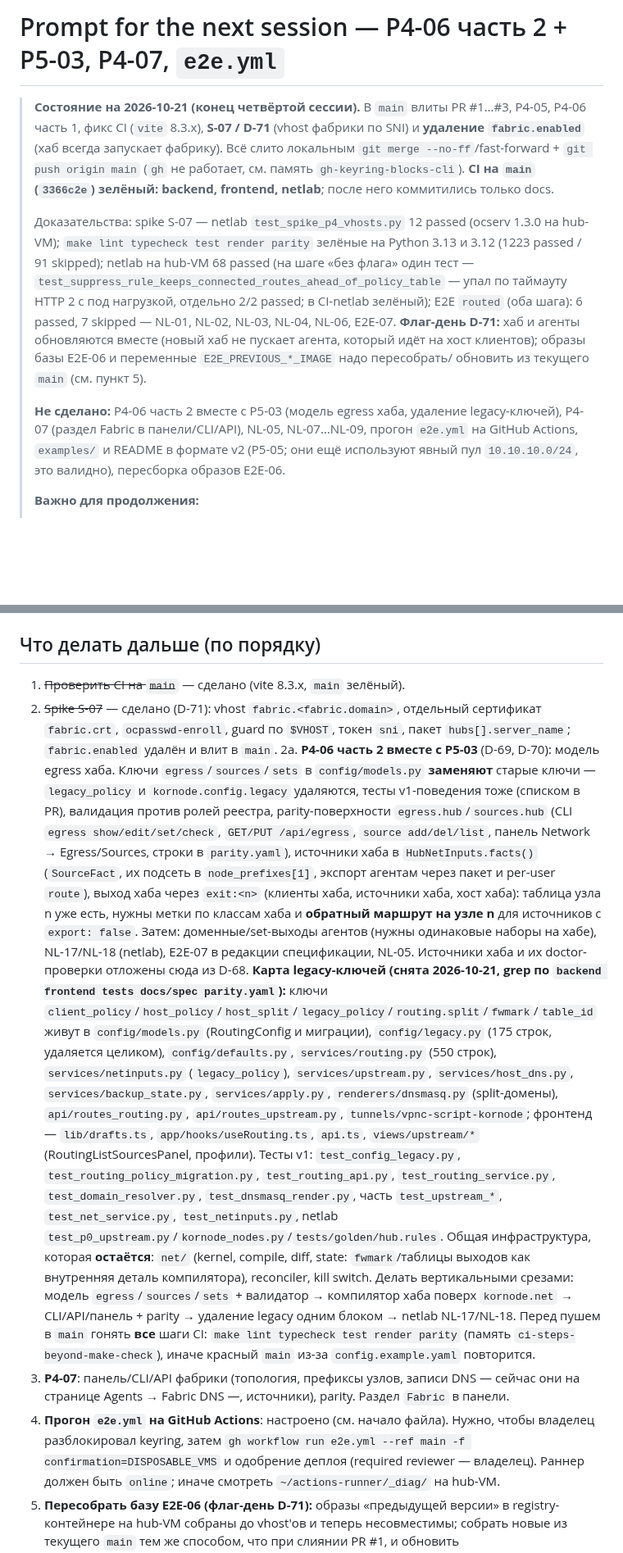
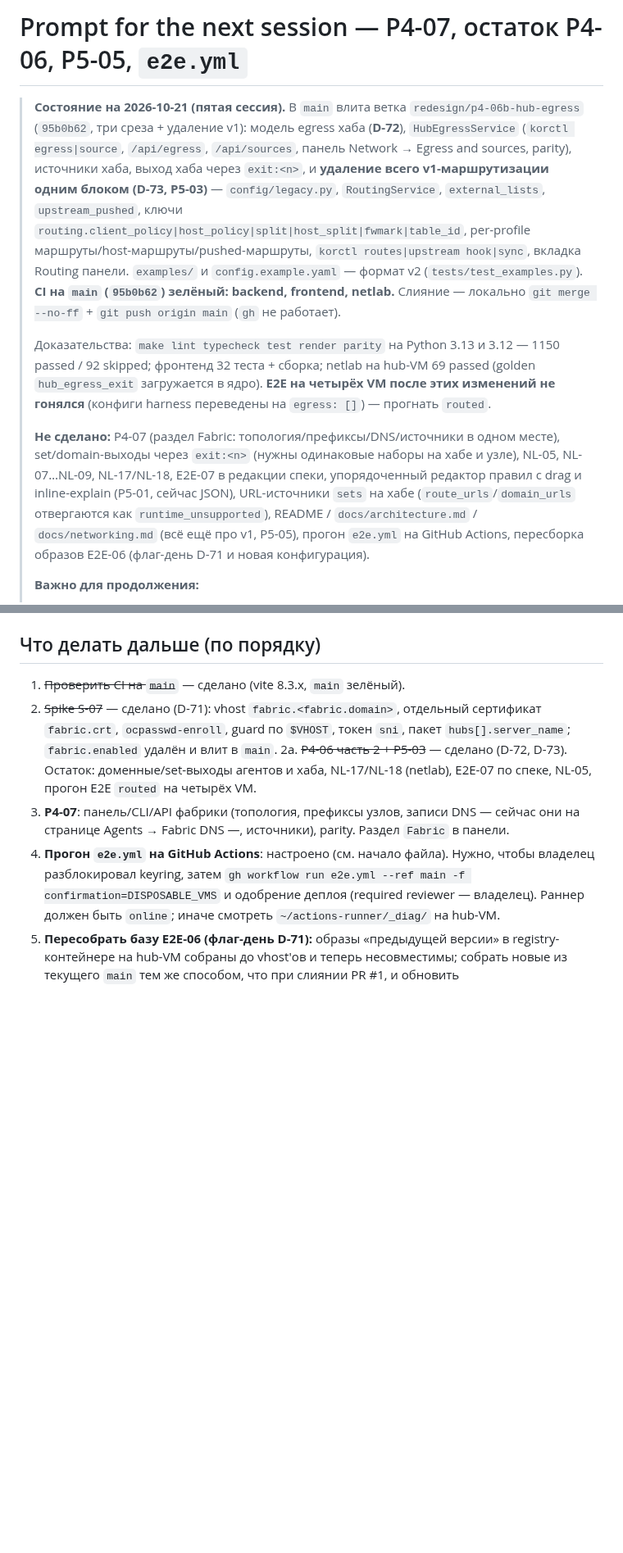
Before and after one commit to r4ven-me/kornode, a Markdown page: docs/redesign/NEXT_SESSION.md, 2 parts joined by grey strips. Shown at 82% size. Rendered like a GitHub page; blank space fills up the shorter version.

Commit message:
docs: ROADMAP/PLAN/NEXT_SESSION after the hub egress model and v1 removal
Co-Authored-By: Claude Sonnet 5.5 <noreply@anthropic.com>

```diff
--- a/docs/redesign/NEXT_SESSION.md
+++ b/docs/redesign/NEXT_SESSION.md
@@ -1,22 +1,24 @@
-# Prompt for the next session — P4-06 часть 2 + P5-03, P4-07, `e2e.yml`
+# Prompt for the next session — P4-07, остаток P4-06, P5-05, `e2e.yml`
 
-> **Состояние на 2026-10-21 (конец четвёртой сессии).** В `main` влиты PR #1…#3, P4-05, P4-06
-> часть 1, фикс CI (`vite` 8.3.x), **S-07 / D-71** (vhost фабрики по SNI) и **удаление `fabric.enabled`** (хаб всегда
-> запускает фабрику). Всё слито локальным `git merge --no-ff`/fast-forward + `git push origin main` (`gh` не работает,
-> см. память `gh-keyring-blocks-cli`). **CI на `main` (`3366c2e`) зелёный: backend, frontend, netlab**; после него
-> коммитились только docs.
+> **Состояние на 2026-10-21 (пятая сессия).** В `main` влита ветка `redesign/p4-06b-hub-egress` (`95b0b62`, три
+> среза + удаление v1): модель egress хаба (**D-72**), `HubEgressService` (`korctl egress|source`, `/api/egress`,
+> `/api/sources`, панель Network → Egress and sources, parity), источники хаба, выход хаба через `exit:<n>`, и
+> **удаление всего v1-маршрутизации одним блоком (D-73, P5-03)** — `config/legacy.py`, `RoutingService`,
+> `external_lists`, `upstream_pushed`, ключи `routing.client_policy|host_policy|split|host_split|fwmark|table_id`,
+> per-profile маршруты/host-маршруты/pushed-маршруты, `korctl routes|upstream hook|sync`, вкладка Routing панели.
+> `examples/` и `config.example.yaml` — формат v2 (`tests/test_examples.py`). **CI на `main` (`95b0b62`) зелёный:
+> backend, frontend, netlab.** Слияние — локально `git merge --no-ff` + `git push origin main` (`gh` не работает).
 >
-> Доказательства: spike S-07 — netlab `test_spike_p4_vhosts.py` 12 passed (ocserv 1.3.0 на hub-VM); `make lint
-> typecheck test render parity` зелёные на Python 3.13 и 3.12 (1223 passed / 91 skipped); netlab на hub-VM 68 passed
-> (на шаге «без флага» один тест — `test_suppress_rule_keeps_connected_routes_ahead_of_policy_table` — упал по таймауту
-> HTTP 2 с под нагрузкой, отдельно 2/2 passed; в CI-netlab зелёный); E2E `routed` (оба шага): 6 passed, 7 skipped —
-> NL-01, NL-02, NL-03, NL-04, NL-06, E2E-07. **Флаг-день D-71:** хаб и агенты обновляются вместе (новый хаб не пускает
-> агента, который идёт на хост клиентов); образы базы E2E-06 и переменные `E2E_PREVIOUS_*_IMAGE` надо пересобрать/
-> обновить из текущего `main` (см. пункт 5).
+> Доказательства: `make lint typecheck test render parity` на Python 3.13 и 3.12 — 1150 passed / 92 skipped;
+> фронтенд 32 теста + сборка; netlab на hub-VM 69 passed (golden `hub_egress_exit` загружается в ядро). **E2E на
+> четырёх VM после этих изменений не гонялся** (конфиги harness переведены на `egress: []`) — прогнать `routed`.
 >
-> **Не сделано:** P4-06 часть 2 вместе с P5-03 (модель egress хаба, удаление legacy-ключей), P4-07 (раздел Fabric в
-> панели/CLI/API), NL-05, NL-07…NL-09, прогон `e2e.yml` на GitHub Actions, `examples/` и README в формате v2 (P5-05;
-> они ещё используют явный пул `10.10.10.0/24`, это валидно), пересборка образов E2E-06.
+> **Не сделано:** P4-07 (раздел Fabric: топология/префиксы/DNS/источники в одном месте), set/domain-выходы через
+> `exit:<n>` (нужны одинаковые наборы на хабе и узле), NL-05, NL-07…NL-09, NL-17/NL-18, E2E-07 в редакции спеки,
+> упорядоченный редактор правил с drag и inline-explain (P5-01, сейчас JSON), URL-источники `sets` на хабе
+> (`route_urls`/`domain_urls` отвергаются как `runtime_unsupported`), README / `docs/architecture.md` /
+> `docs/networking.md` (всё ещё про v1, P5-05), прогон `e2e.yml` на GitHub Actions, пересборка образов E2E-06
+> (флаг-день D-71 и новая конфигурация).
 >
 > **Важно для продолжения:**
 > 1. Хост перезагружался: VM `debian13-kornode1..4` были выключены, их запускают `virsh -c qemu:///system start
@@ -158,30 +160,8 @@
 1. ~~Проверить CI на `main`~~ — сделано (vite 8.3.x, `main` зелёный).
 2. ~~Spike S-07~~ — сделано (D-71): vhost `fabric.<fabric.domain>`, отдельный сертификат `fabric.crt`, `ocpasswd-enroll`,
    guard по `$VHOST`, токен `sni`, пакет `hubs[].server_name`; `fabric.enabled` удалён и влит в `main`.
-2a. **P4-06 часть 2 вместе с P5-03** (D-69, D-70): модель egress хаба. Ключи `egress`/`sources`/`sets` в `config/models.py`
-   **заменяют** старые ключи — `legacy_policy` и `kornode.config.legacy` удаляются, тесты v1-поведения тоже (списком в PR), валидация против ролей реестра, parity-поверхности
-   `egress.hub`/`sources.hub` (CLI `egress show/edit/set/check`, `GET/PUT /api/egress`, `source add/del/list`,
-   панель Network → Egress/Sources, строки в `parity.yaml`), источники хаба в `HubNetInputs.facts()` (`SourceFact`,
-   их подсеть в `node_prefixes[1]`, экспорт агентам через пакет и per-user `route`), выход хаба через `exit:<n>`
-   (клиенты хаба, источники хаба, хост хаба): таблица узла n уже есть, нужны метки по классам хаба и **обратный маршрут
-   на узле n** для источников с `export: false`. Затем: доменные/set-выходы агентов (нужны одинаковые наборы на хабе),
-   NL-17/NL-18 (netlab), E2E-07 в редакции спецификации, NL-05. Источники хаба и их doctor-проверки отложены сюда из D-68.
-   **Карта legacy-ключей (снята 2026-10-21, grep по `backend frontend tests docs/spec parity.yaml`):** ключи
-   `client_policy`/`host_policy`/`host_split`/`legacy_policy`/`routing.split`/`fwmark`/`table_id` живут в
-   `config/models.py` (RoutingConfig и миграции), `config/legacy.py` (175 строк, удаляется целиком),
-   `config/defaults.py`, `services/routing.py` (550 строк), `services/netinputs.py` (`legacy_policy`),
-   `services/upstream.py`, `services/host_dns.py`, `services/backup_state.py`, `services/apply.py`,
-   `renderers/dnsmasq.py` (split-домены), `api/routes_routing.py`, `api/routes_upstream.py`,
-   `tunnels/vpnc-script-kornode`; фронтенд — `lib/drafts.ts`, `app/hooks/useRouting.ts`, `api.ts`,
-   `views/upstream/*` (RoutingListSourcesPanel, профили). Тесты v1: `test_config_legacy.py`,
-   `test_routing_policy_migration.py`, `test_routing_api.py`, `test_routing_service.py`, `test_domain_resolver.py`,
-   `test_dnsmasq_render.py`, часть `test_upstream_*`, `test_net_service.py`, `test_netinputs.py`, netlab
-   `test_p0_upstream.py`/`kornode_nodes.py`/`tests/golden/hub.rules`. Общая инфраструктура, которая **остаётся**:
-   `net/` (kernel, compile, diff, state: `fwmark`/таблицы выходов как внутренняя деталь компилятора), reconciler,
-   kill switch. Делать вертикальными срезами: модель `egress`/`sources`/`sets` + валидатор → компилятор хаба поверх
-   `kornode.net` → CLI/API/панель + parity → удаление legacy одним блоком → netlab NL-17/NL-18.
-   Перед пушем в `main` гонять **все** шаги CI: `make lint typecheck test render parity` (память
-   `ci-steps-beyond-make-check`), иначе красный `main` из-за `config.example.yaml` повторится.
+2a. ~~P4-06 часть 2 + P5-03~~ — сделано (D-72, D-73). Остаток: доменные/set-выходы агентов и хаба, NL-17/NL-18 (netlab),
+   E2E-07 по спеке, NL-05, прогон E2E `routed` на четырёх VM.
 3. **P4-07**: панель/CLI/API фабрики (топология, префиксы узлов, записи DNS — сейчас они на странице Agents →
    Fabric DNS —, источники), parity. Раздел `Fabric` в панели.
 4. **Прогон `e2e.yml` на GitHub Actions**: настроено (см. начало файла). Нужно, чтобы владелец разблокировал keyring, затем
```
Also changed, not shown: docs/redesign/PLAN.ru.md (+5 -5 lines), docs/redesign/ROADMAP.md (+4 -4 lines).
